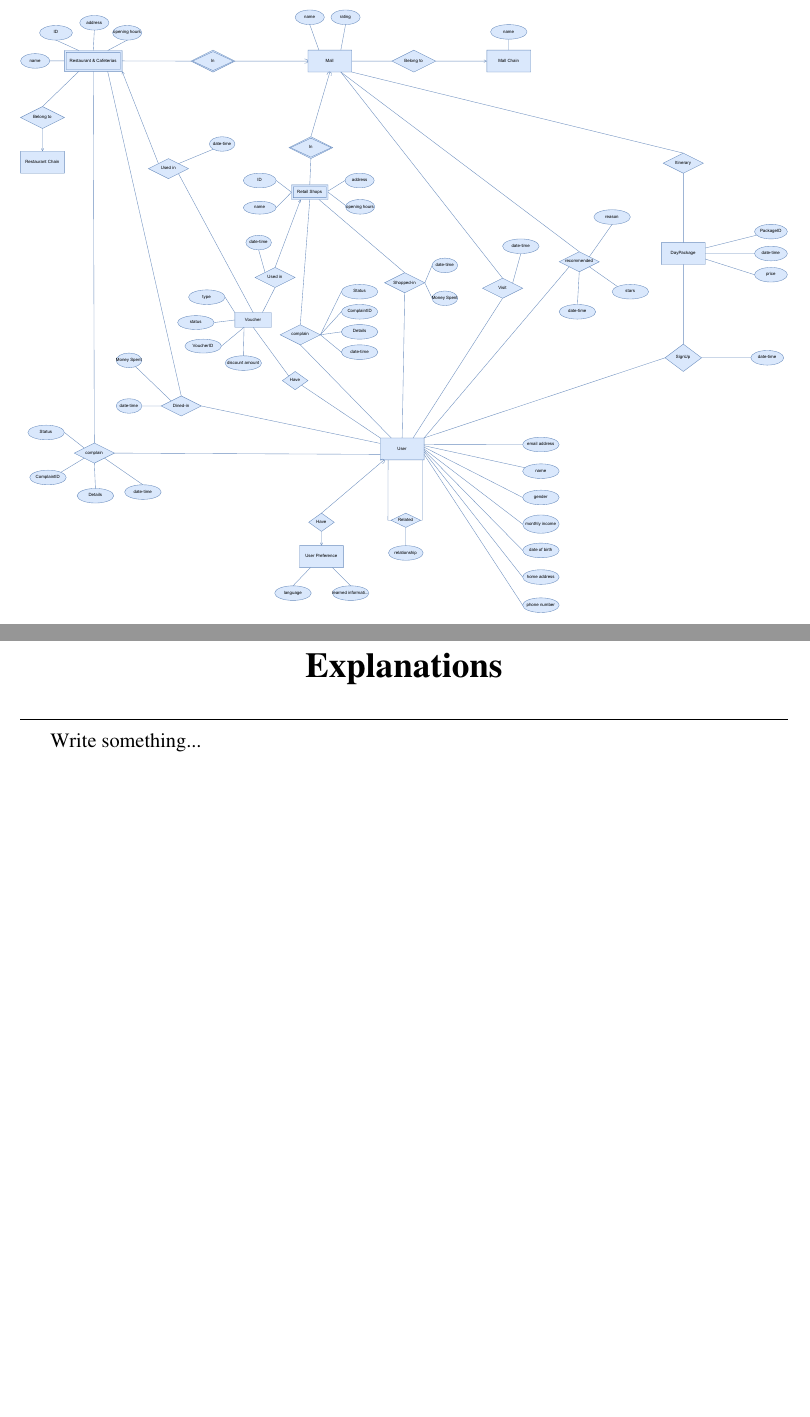
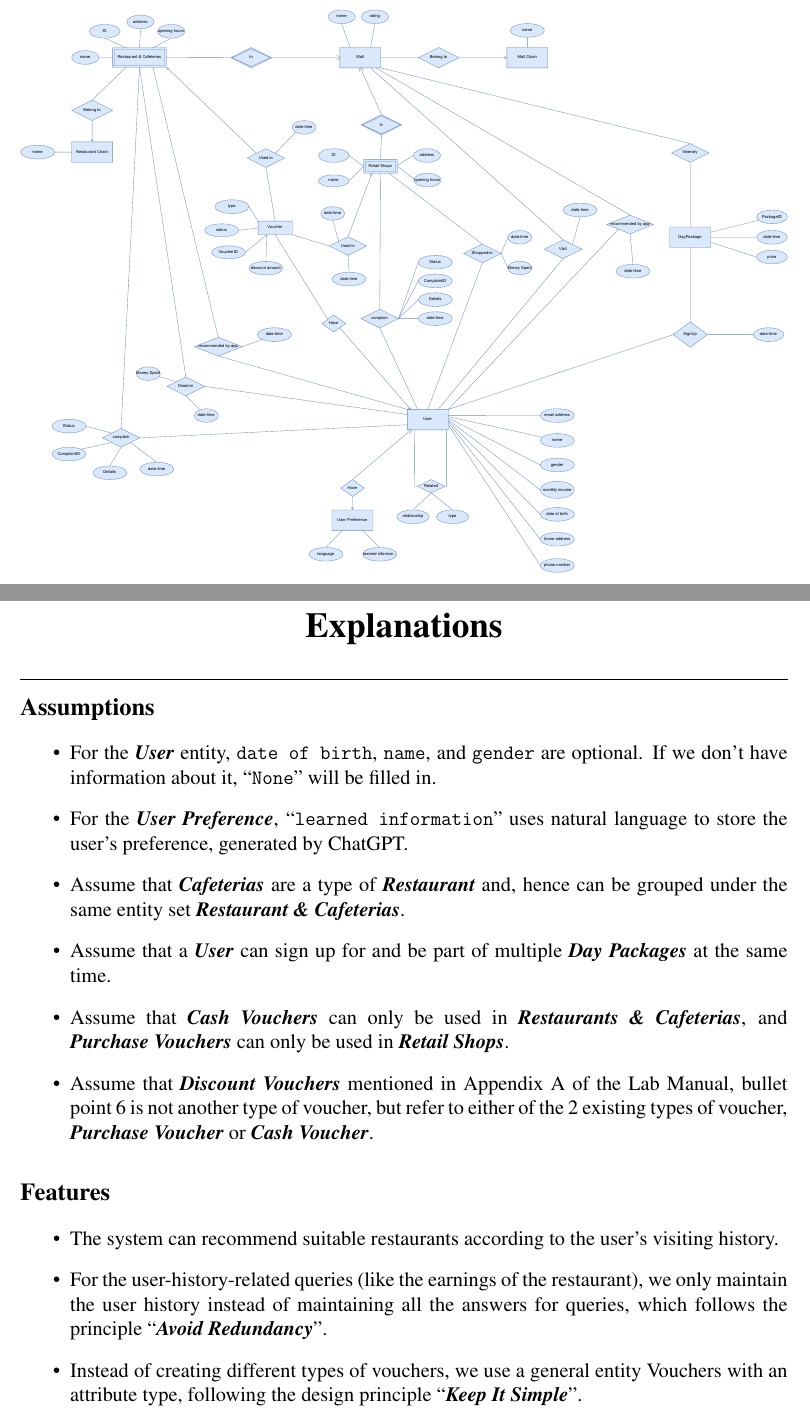
Before and after one commit to pufanyi/SC2207-Introduction-to-Databases, a LaTeX thesis (lab1/main.tex, which reads lab1/diagram/explanations.tex): two parts of pages 2 and 3 of 4, joined at a grey line, cut so that both start at the same text, the shorter picture padded with empty space. Compiled offline with pdfLaTeX.

Commit message:
lab 1 finish

```diff
--- a/lab1/diagram/explanations.tex
+++ b/lab1/diagram/explanations.tex
@@ -7,4 +7,21 @@
 %\end{center}
 \addcontentsline{toc}{chapter}{Abstract}
 
-Write something...
+\section*{Assumptions}
+
+\begin{itemize}
+	\item For the \textbf{\textit{User}} entity, \texttt{date of birth}, \texttt{name}, and \texttt{gender} are optional. If we don’t have information about it, ``\texttt{None}'' will be filled in.
+	\item For the \textit{\textbf{User Preference}}, ``\texttt{learned information}'' uses natural language to store the user’s preference, generated by ChatGPT.
+	\item Assume that \textit{\textbf{Cafeterias}} are a type of \textit{\textbf{Restaurant}} and, hence can be grouped under the same entity set \textit{\textbf{Restaurant \& Cafeterias}}.
+	\item Assume that a \textit{\textbf{User}} can sign up for and be part of multiple \textit{\textbf{Day Packages}} at the same time.
+	\item Assume that \textit{\textbf{Cash Vouchers}} can only be used in \textit{\textbf{Restaurants \& Cafeterias}}, and \textit{\textbf{Purchase Vouchers}} can only be used in \textit{\textbf{Retail Shops}}.
+	\item Assume that \textit{\textbf{Discount Vouchers}} mentioned in Appendix A of the Lab Manual, bullet point 6 is not another type of voucher, but refer to either of the 2 existing types of voucher, \textit{\textbf{Purchase Voucher}} or \textit{\textbf{Cash Voucher}}.
+\end{itemize}
+
+\section*{Features}
+
+\begin{itemize}
+	\item The system can recommend suitable restaurants according to the user's visiting history.
+	\item For the user-history-related queries (like the earnings of the restaurant), we only maintain the user history instead of maintaining all the answers for queries, which follows the principle ``\textit{\textbf{Avoid Redundancy}}''.
+	\item Instead of creating different types of vouchers, we use a general entity Vouchers with an attribute type, following the design principle ``\textit{\textbf{Keep It Simple}}''.
+\end{itemize}
```
Also changed, not shown: lab1/diagram/Lab1.pdf, lab1/diagram/Lab1.svg, lab1/main.pdf.
